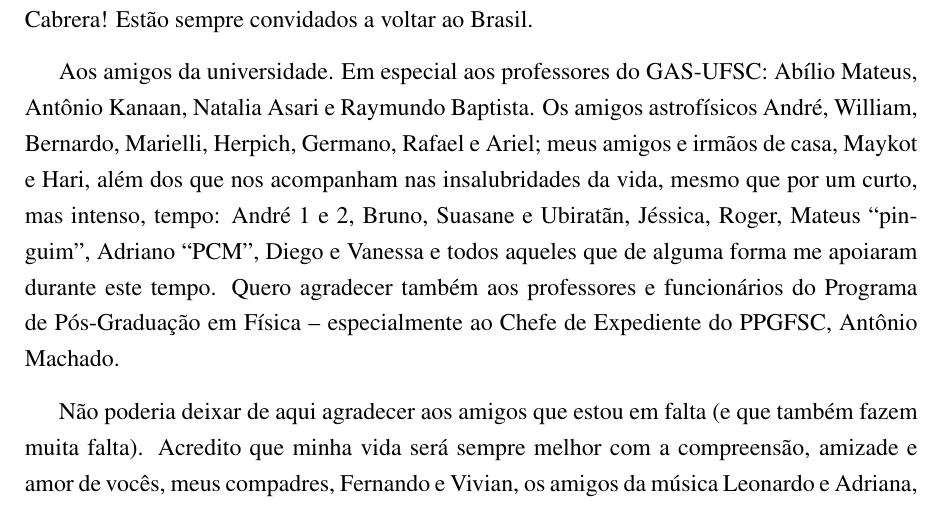
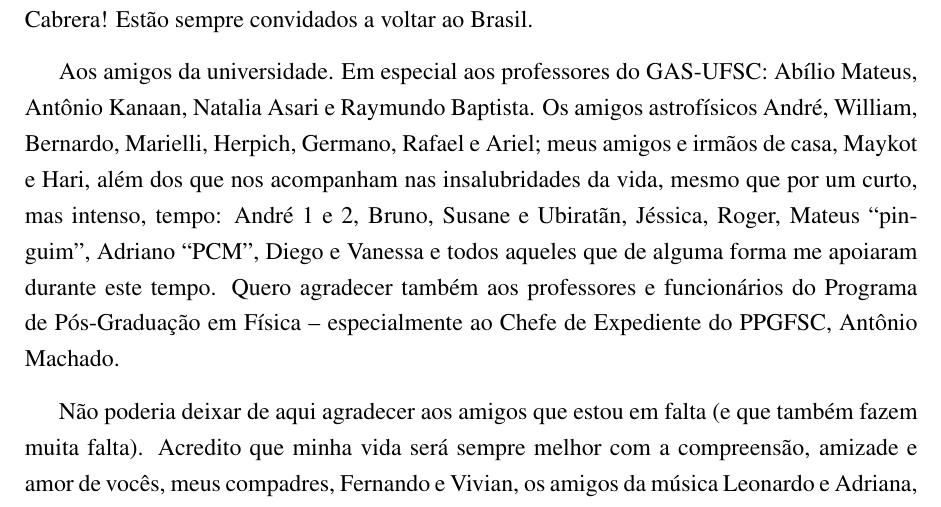
Before and after one commit to elacerda/dissert, a LaTeX thesis (dissert.tex, which reads agradecimentos.tex): part of page 4 of 113, cut so that both start at the same text. Compiled offline with pdfLaTeX.

Commit message:
sua -> su

```diff
--- a/agradecimentos.tex
+++ b/agradecimentos.tex
@@ -41,7 +41,7 @@ também aos amigos Alfredo Mejía, Glória Delgado e Ivan Cabrera! Estão sempre
 Aos amigos da universidade. Em especial aos professores do GAS-UFSC: Abílio Mateus, Antônio Kanaan, Natalia Asari e
 Raymundo Baptista. Os amigos astrofísicos André, William, Bernardo, Marielli, Herpich, Germano, Rafael e Ariel; meus
 amigos e irmãos de casa, Maykot e Hari, além dos que nos acompanham nas insalubridades da vida, mesmo que por um
-curto, mas intenso, tempo: André 1 e 2, Bruno, Suasane e Ubiratãn, Jéssica, Roger, Mateus ``pinguim'', Adriano ``PCM'',
+curto, mas intenso, tempo: André 1 e 2, Bruno, Susane e Ubiratãn, Jéssica, Roger, Mateus ``pinguim'', Adriano ``PCM'',
 Diego e Vanessa e todos aqueles que de alguma forma me apoiaram durante este tempo. Quero agradecer também aos
 professores e funcionários do Programa de Pós-Graduação em Física – especialmente ao Chefe de Expediente do PPGFSC,
 Antônio Machado.
```
